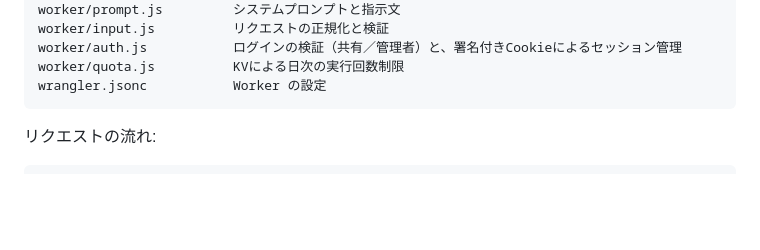
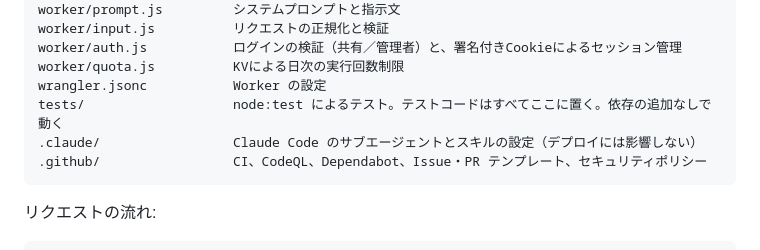
Before and after one commit to psycloneEffect/native-english-trainner, a Markdown page: README.md, the part around the change. Rendered like a GitHub page; blank space fills up the shorter version.

Commit message:
docs: describe tests, .claude, and .github in the file layout
Co-Authored-By: Claude Opus 5.5 <noreply@anthropic.com>

````diff
--- a/README.md
+++ b/README.md
@@ -14,6 +14,9 @@ worker/input.js          リクエストの正規化と検証
 worker/auth.js           ログインの検証（共有／管理者）と、署名付きCookieによるセッション管理
 worker/quota.js          KVによる日次の実行回数制限
 wrangler.jsonc           Worker の設定
+tests/                   node:test によるテスト。テストコードはすべてここに置く。依存の追加なしで動く
+.claude/                 Claude Code のサブエージェントとスキルの設定（デプロイには影響しない）
+.github/                 CI、CodeQL、Dependabot、Issue・PR テンプレート、セキュリティポリシー
 ```
 
 リクエストの流れ:
````
